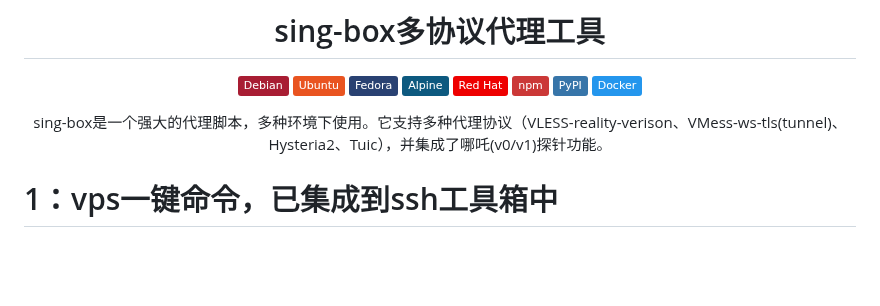
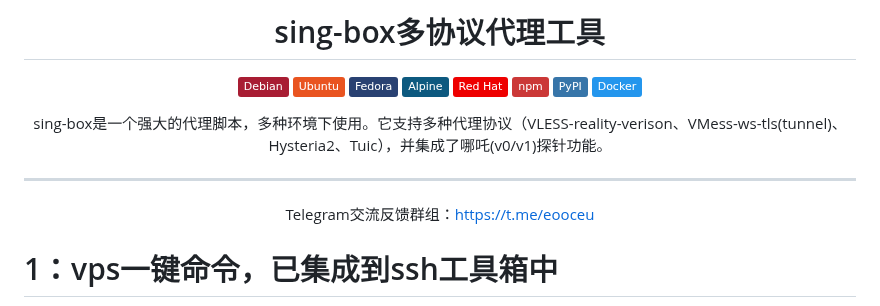
Before and after one commit to eooce/Sing-box, a Markdown page: README.md, the part around the change. Rendered like a GitHub page; badges without logos; blank space fills up the shorter version.

```diff
--- a/README.md
+++ b/README.md
@@ -12,6 +12,10 @@
 [![Docker](https://img.shields.io/badge/Docker-2496ED?&logo=docker&logoColor=white)](https://hub.docker.com/r/eooce/sbx)
 
 sing-box是一个强大的代理脚本，多种环境下使用。它支持多种代理协议（VLESS-reality-verison、VMess-ws-tls(tunnel)、Hysteria2、Tuic），并集成了哪吒(v0/v1)探针功能。
+
+---
+
+Telegram交流反馈群组：https://t.me/eooceu
 
 </div>
 
```
